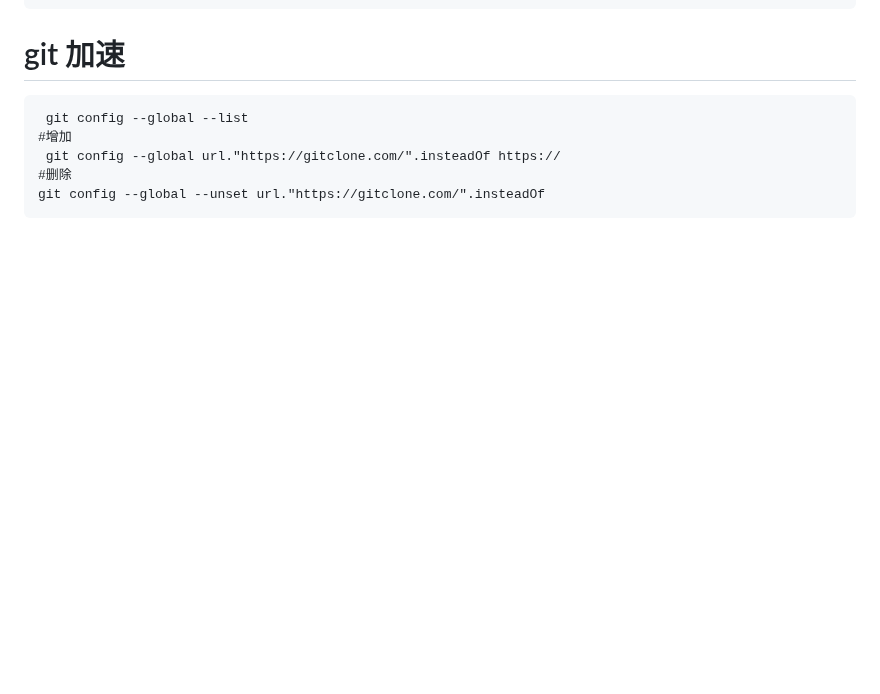
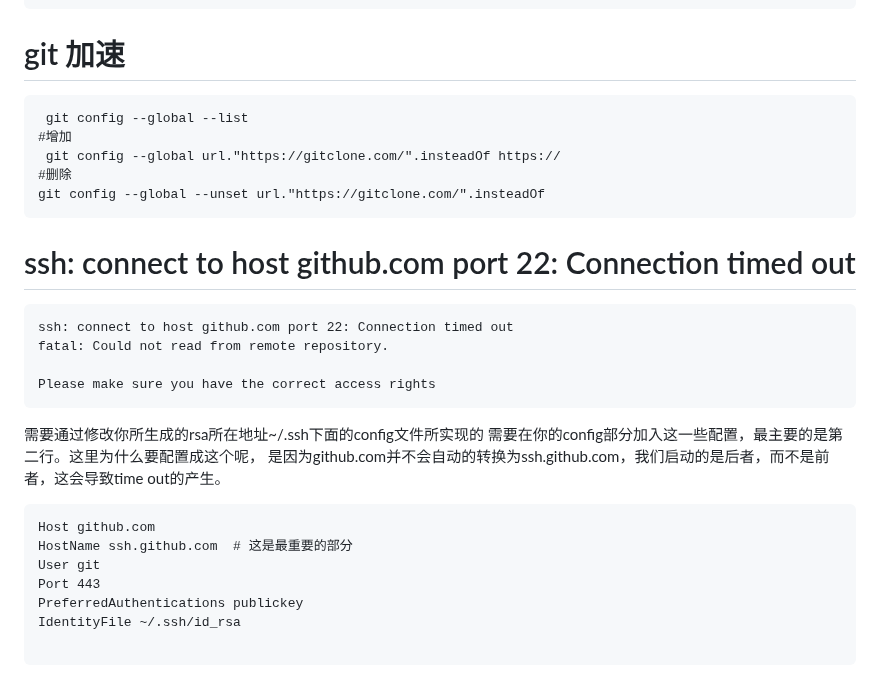
Before and after one commit to digger-yu/blog, a Markdown page: git.md, the part around the change. GitHub-like rendering; blank space fills up the shorter version.

````diff
--- a/git.md
+++ b/git.md
@@ -330,3 +330,23 @@ git config --global https.https://github.com.proxy socks5://127.0.0.1:10808
 #删除
 git config --global --unset url."https://gitclone.com/".insteadOf
 ```
+
+# ssh: connect to host github.com port 22: Connection timed out
+```
+ssh: connect to host github.com port 22: Connection timed out
+fatal: Could not read from remote repository.
+
+Please make sure you have the correct access rights
+```
+需要通过修改你所生成的rsa所在地址~/.ssh下面的config文件所实现的
+需要在你的config部分加入这一些配置，最主要的是第二行。这里为什么要配置成这个呢，
+是因为github.com并不会自动的转换为ssh.github.com，我们启动的是后者，而不是前者，这会导致time out的产生。
+```
+Host github.com
+HostName ssh.github.com  # 这是最重要的部分
+User git
+Port 443
+PreferredAuthentications publickey
+IdentityFile ~/.ssh/id_rsa
+
+```
````
